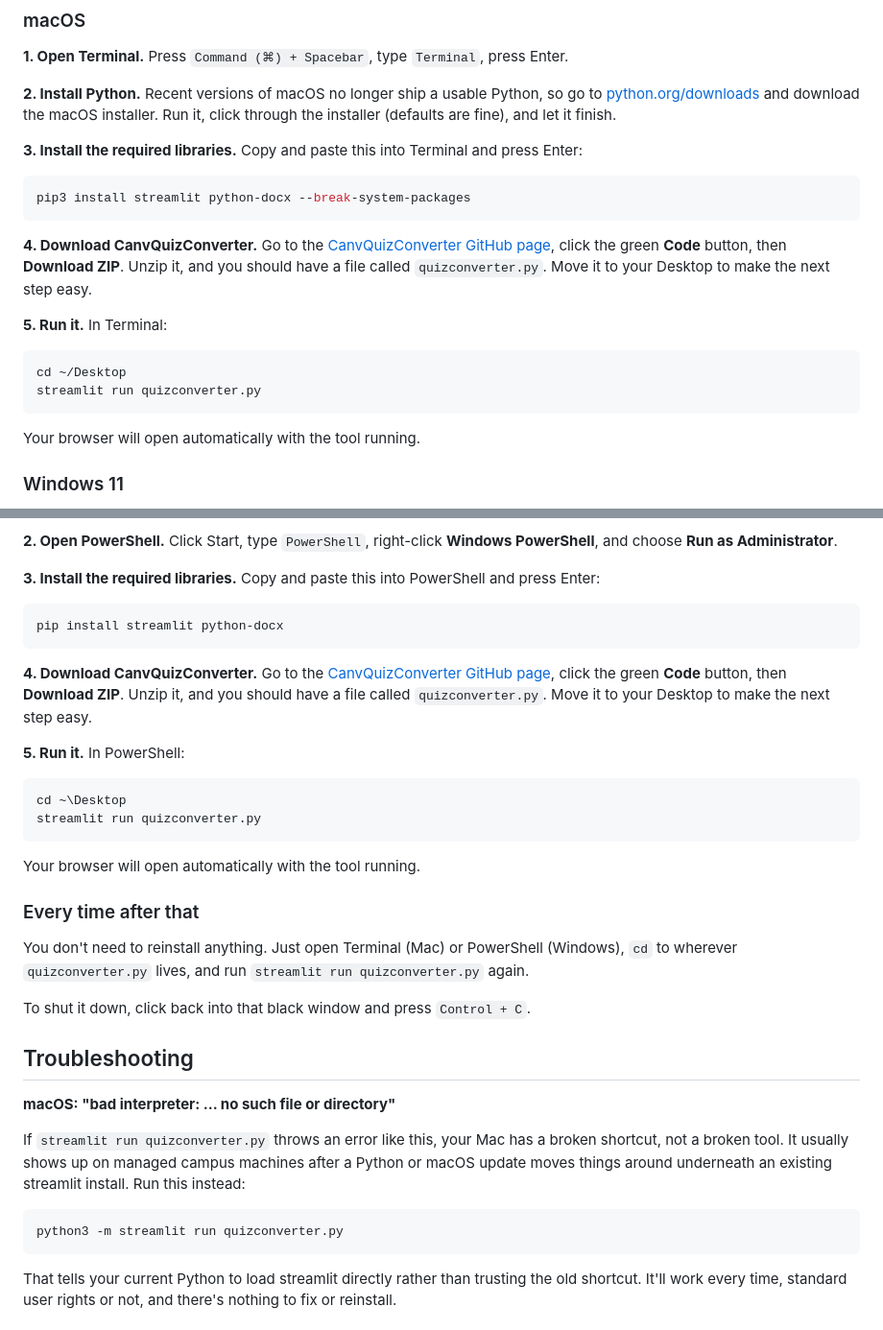
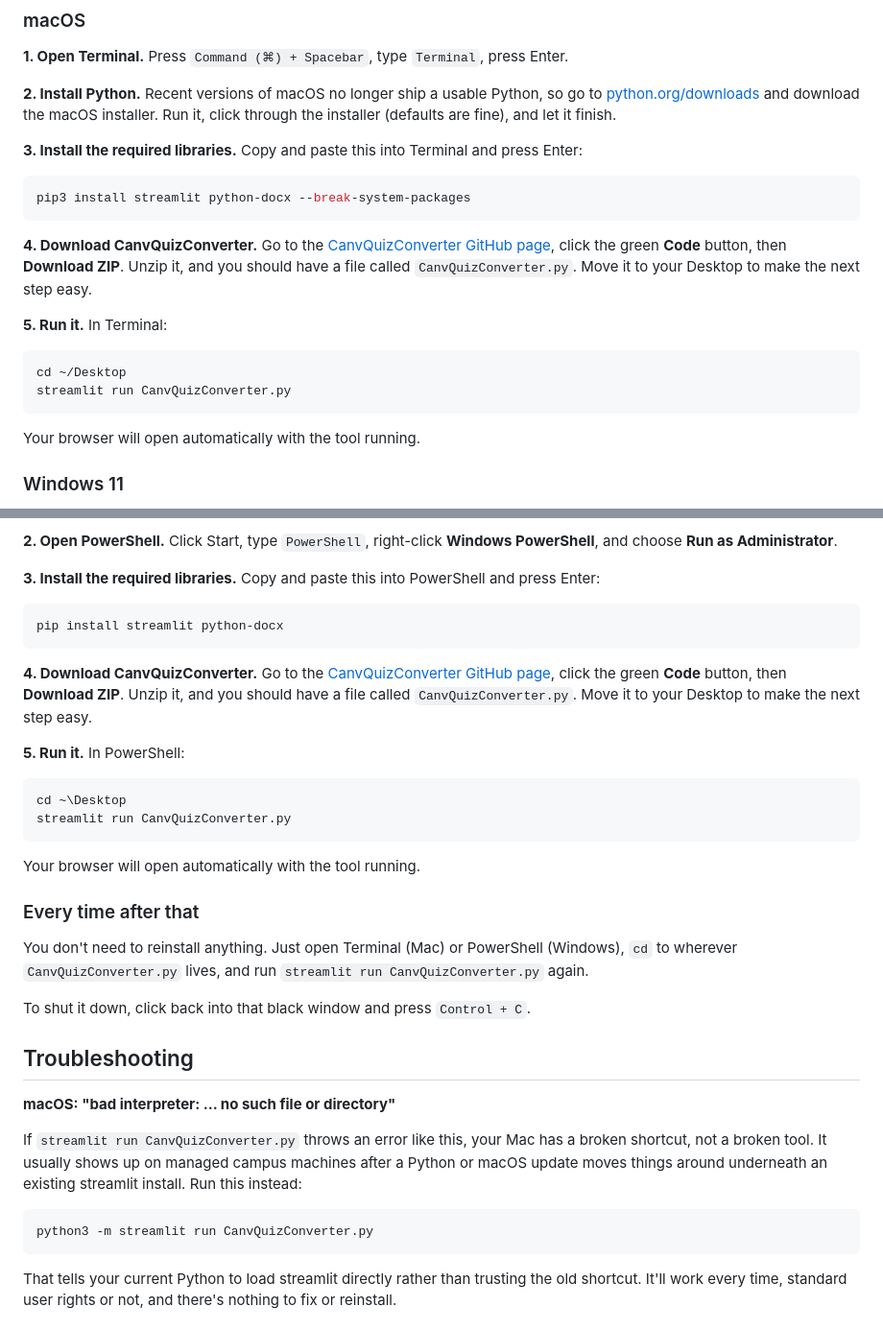
Before and after one commit to techconsigliere/CanvQuizConverter, a Markdown page: README.md, 2 parts joined by grey strips. Shown at 96% size. GitHub-like rendering.

````diff
--- a/README.md
+++ b/README.md
@@ -58,13 +58,13 @@ You only need to do this once. After that, running the tool is a single command.
 pip3 install streamlit python-docx --break-system-packages
 ```
 
-**4. Download CanvQuizConverter.** Go to the [CanvQuizConverter GitHub page](https://github.com/techconsigliere/CanvQuizConverter), click the green **Code** button, then **Download ZIP**. Unzip it, and you should have a file called `quizconverter.py`. Move it to your Desktop to make the next step easy.
+**4. Download CanvQuizConverter.** Go to the [CanvQuizConverter GitHub page](https://github.com/techconsigliere/CanvQuizConverter), click the green **Code** button, then **Download ZIP**. Unzip it, and you should have a file called `CanvQuizConverter.py`. Move it to your Desktop to make the next step easy.
 
 **5. Run it.** In Terminal:
 
 ```bash
 cd ~/Desktop
-streamlit run quizconverter.py
+streamlit run CanvQuizConverter.py
 ```
 
 Your browser will open automatically with the tool running.
@@ -81,20 +81,20 @@ Your browser will open automatically with the tool running.
 pip install streamlit python-docx
 ```
 
-**4. Download CanvQuizConverter.** Go to the [CanvQuizConverter GitHub page](https://github.com/techconsigliere/CanvQuizConverter), click the green **Code** button, then **Download ZIP**. Unzip it, and you should have a file called `quizconverter.py`. Move it to your Desktop to make the next step easy.
+**4. Download CanvQuizConverter.** Go to the [CanvQuizConverter GitHub page](https://github.com/techconsigliere/CanvQuizConverter), click the green **Code** button, then **Download ZIP**. Unzip it, and you should have a file called `CanvQuizConverter.py`. Move it to your Desktop to make the next step easy.
 
 **5. Run it.** In PowerShell:
 
 ```powershell
 cd ~\Desktop
-streamlit run quizconverter.py
+streamlit run CanvQuizConverter.py
 ```
 
 Your browser will open automatically with the tool running.
 
 ### Every time after that
 
-You don't need to reinstall anything. Just open Terminal (Mac) or PowerShell (Windows), `cd` to wherever `quizconverter.py` lives, and run `streamlit run quizconverter.py` again.
+You don't need to reinstall anything. Just open Terminal (Mac) or PowerShell (Windows), `cd` to wherever `CanvQuizConverter.py` lives, and run `streamlit run CanvQuizConverter.py` again.
 
 To shut it down, click back into that black window and press `Control + C`.
 
@@ -102,10 +102,10 @@ To shut it down, click back into that black window and press `Control + C`.
 
 **macOS: "bad interpreter: ... no such file or directory"**
 
-If `streamlit run quizconverter.py` throws an error like this, your Mac has a broken shortcut, not a broken tool. It usually shows up on managed campus machines after a Python or macOS update moves things around underneath an existing streamlit install. Run this instead:
+If `streamlit run CanvQuizConverter.py` throws an error like this, your Mac has a broken shortcut, not a broken tool. It usually shows up on managed campus machines after a Python or macOS update moves things around underneath an existing streamlit install. Run this instead:
 
 ```bash
-python3 -m streamlit run quizconverter.py
+python3 -m streamlit run CanvQuizConverter.py
 ```
 
 That tells your current Python to load streamlit directly rather than trusting the old shortcut. It'll work every time, standard user rights or not, and there's nothing to fix or reinstall.
````
